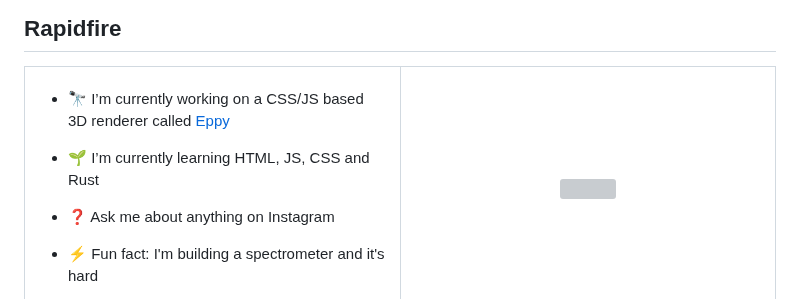
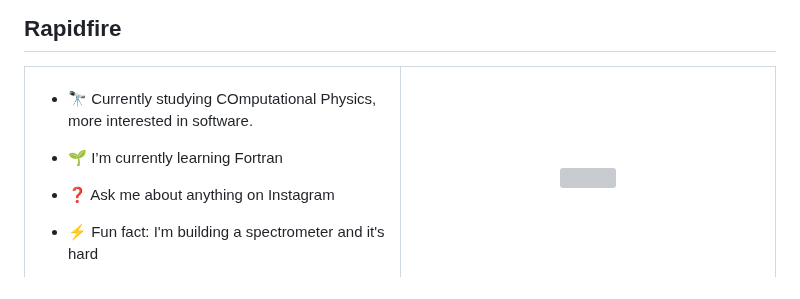
Before and after one commit to lele394/lele394, a Markdown page: README.md, the part around one of its changes. Drawn GitHub-style; grey boxes are pictures that could not be loaded.

Commit message:
Update README.md
added fortran

```diff
--- a/README.md
+++ b/README.md
@@ -33,10 +33,10 @@ Being a python developper, makes me suitable to resolve all kinds of problems. B
 ## Rapidfire
 <table><tr><td valign="top" width="50%">
 
-- 🔭 I’m currently working on a CSS/JS based 3D renderer called [Eppy](https://github.com/lele394/Eppy-Web-3D-renderer)
+- 🔭 Currently studying COmputational Physics, more interested in software.
 
 
-- 🌱 I’m currently learning HTML, JS, CSS and Rust
+- 🌱 I’m currently learning Fortran
 
 
 - ❓ Ask me about anything on Instagram
```
Also changed, not shown: other parts of README.md (+10 -6 lines).
